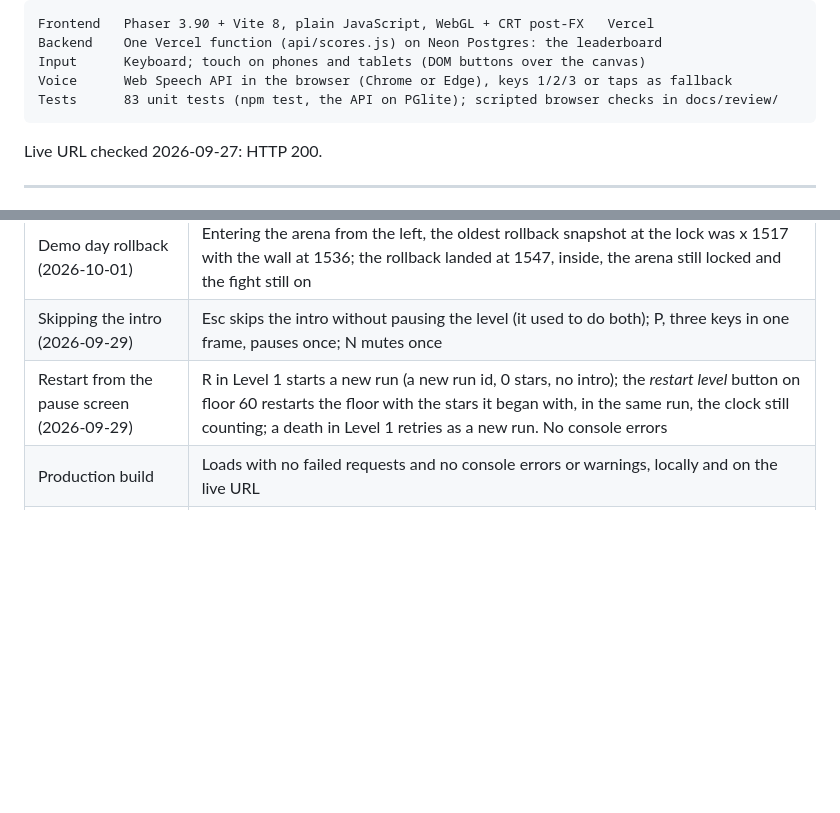
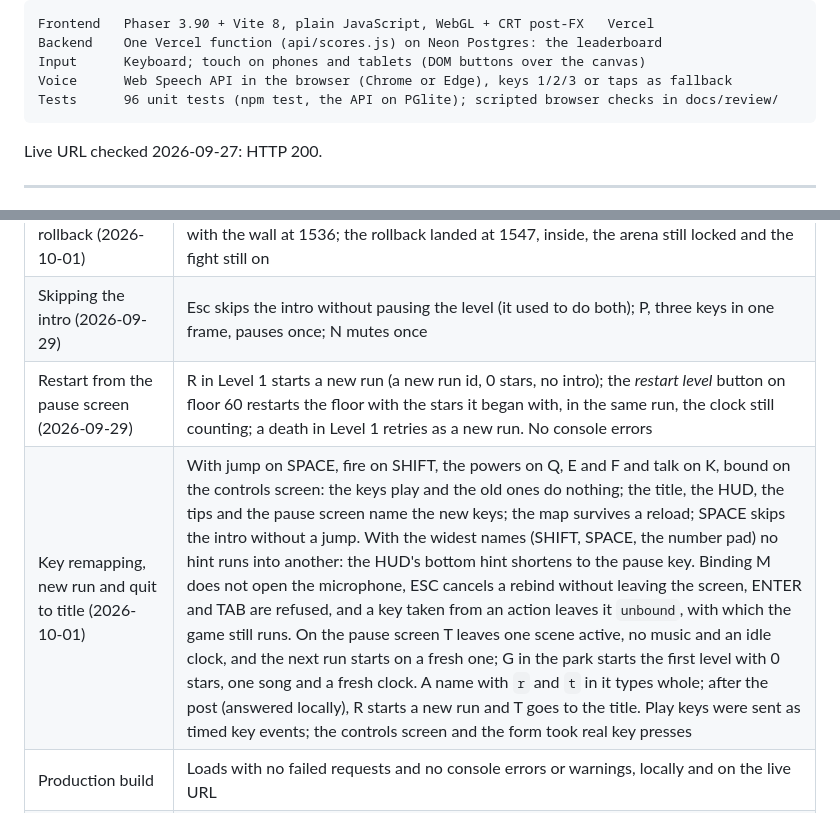
Before and after one commit to travisstephenfraser/survive-coders, a Markdown page: README.md, 2 parts joined by grey strips. GitHub-like rendering; blank space fills up the shorter version.

````diff
--- a/README.md
+++ b/README.md
@@ -25,7 +25,7 @@ Frontend   Phaser 3.90 + Vite 8, plain JavaScript, WebGL + CRT post-FX   Vercel
 Backend    One Vercel function (api/scores.js) on Neon Postgres: the leaderboard
 Input      Keyboard; touch on phones and tablets (DOM buttons over the canvas)
 Voice      Web Speech API in the browser (Chrome or Edge), keys 1/2/3 or taps as fallback
-Tests      83 unit tests (npm test, the API on PGlite); scripted browser checks in docs/review/
+Tests      96 unit tests (npm test, the API on PGlite); scripted browser checks in docs/review/
 ```
 
 Live URL checked 2026-09-27: HTTP 200.
@@ -548,6 +560,7 @@ against the running game, recorded with screenshots in
 | Demo day rollback (2026-10-01) | Entering the arena from the left, the oldest rollback snapshot at the lock was x 1517 with the wall at 1536; the rollback landed at 1547, inside, the arena still locked and the fight still on |
 | Skipping the intro (2026-09-29) | Esc skips the intro without pausing the level (it used to do both); P, three keys in one frame, pauses once; N mutes once |
 | Restart from the pause screen (2026-09-29) | R in Level 1 starts a new run (a new run id, 0 stars, no intro); the *restart level* button on floor 60 restarts the floor with the stars it began with, in the same run, the clock still counting; a death in Level 1 retries as a new run. No console errors |
+| Key remapping, new run and quit to title (2026-10-01) | With jump on SPACE, fire on SHIFT, the powers on Q, E and F and talk on K, bound on the controls screen: the keys play and the old ones do nothing; the title, the HUD, the tips and the pause screen name the new keys; the map survives a reload; SPACE skips the intro without a jump. With the widest names (SHIFT, SPACE, the number pad) no hint runs into another: the HUD's bottom hint shortens to the pause key. Binding M does not open the microphone, ESC cancels a rebind without leaving the screen, ENTER and TAB are refused, and a key taken from an action leaves it `unbound`, with which the game still runs. On the pause screen T leaves one scene active, no music and an idle clock, and the next run starts on a fresh one; G in the park starts the first level with 0 stars, one song and a fresh clock. A name with `r` and `t` in it types whole; after the post (answered locally), R starts a new run and T goes to the title. Play keys were sent as timed key events; the controls screen and the form took real key presses |
 | Production build | Loads with no failed requests and no console errors or warnings, locally and on the live URL |
 | Touch controls (iPhone landscape emulation, synthetic touch and pointer events) | The D-pad moves at full speed and slides between directions; a tapped jump peaks at 24 px and a held one at 70 px; holding jump jumps once, as the keyboard does; each power fires from its slot; pause, resume, the sound toggle, and auto-pause on a hidden tab or a portrait turn all work |
 | Touch-only playthrough | A scripted run using only the touch controls finished Level 1, cable car included, and the Hydra; it checks the controls, not the difficulty |
````
Also changed, not shown: other parts of README.md (+23 -11 lines), docs/screenshots/01a-settings.png, docs/screenshots/01c-controls.png (added).
